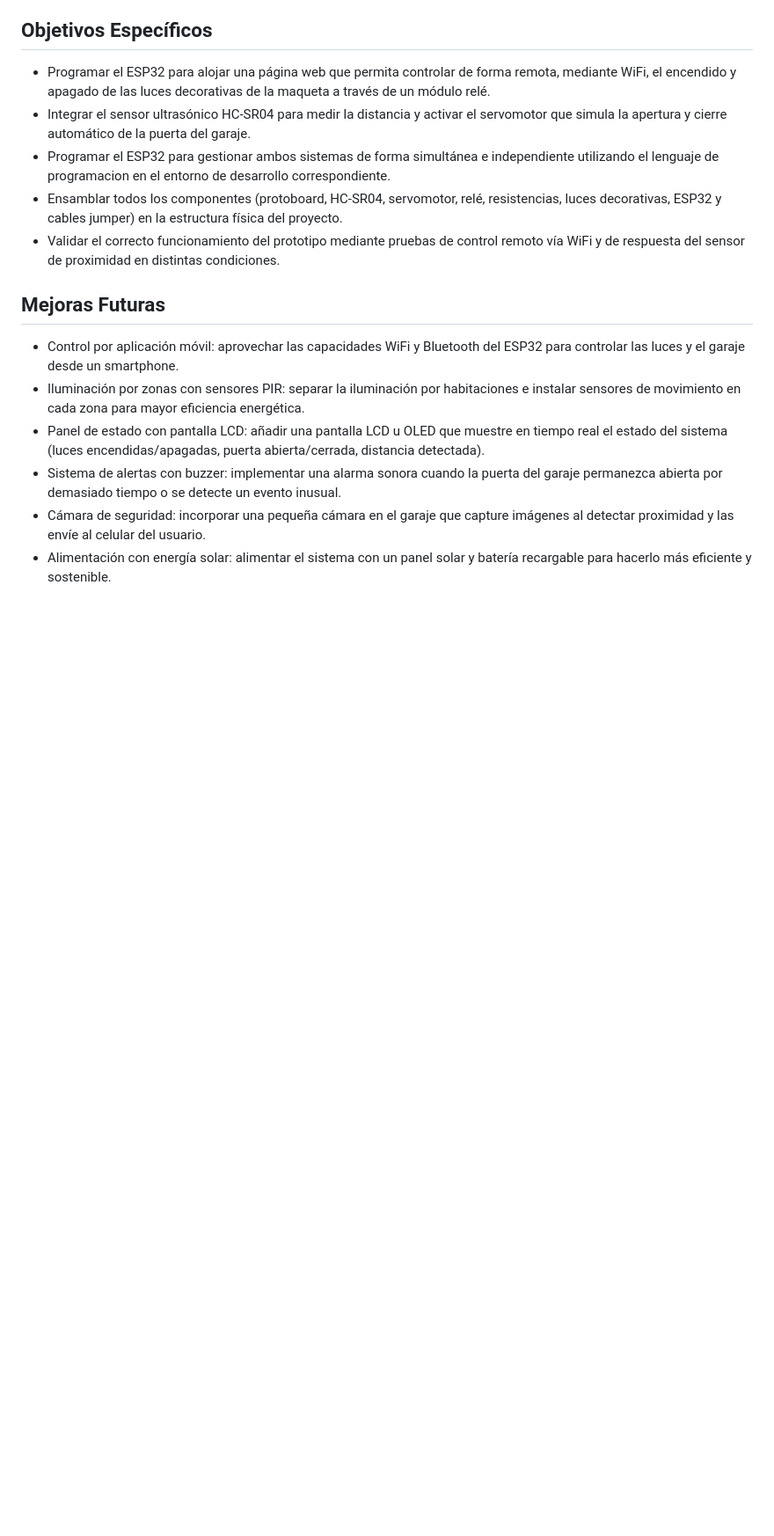
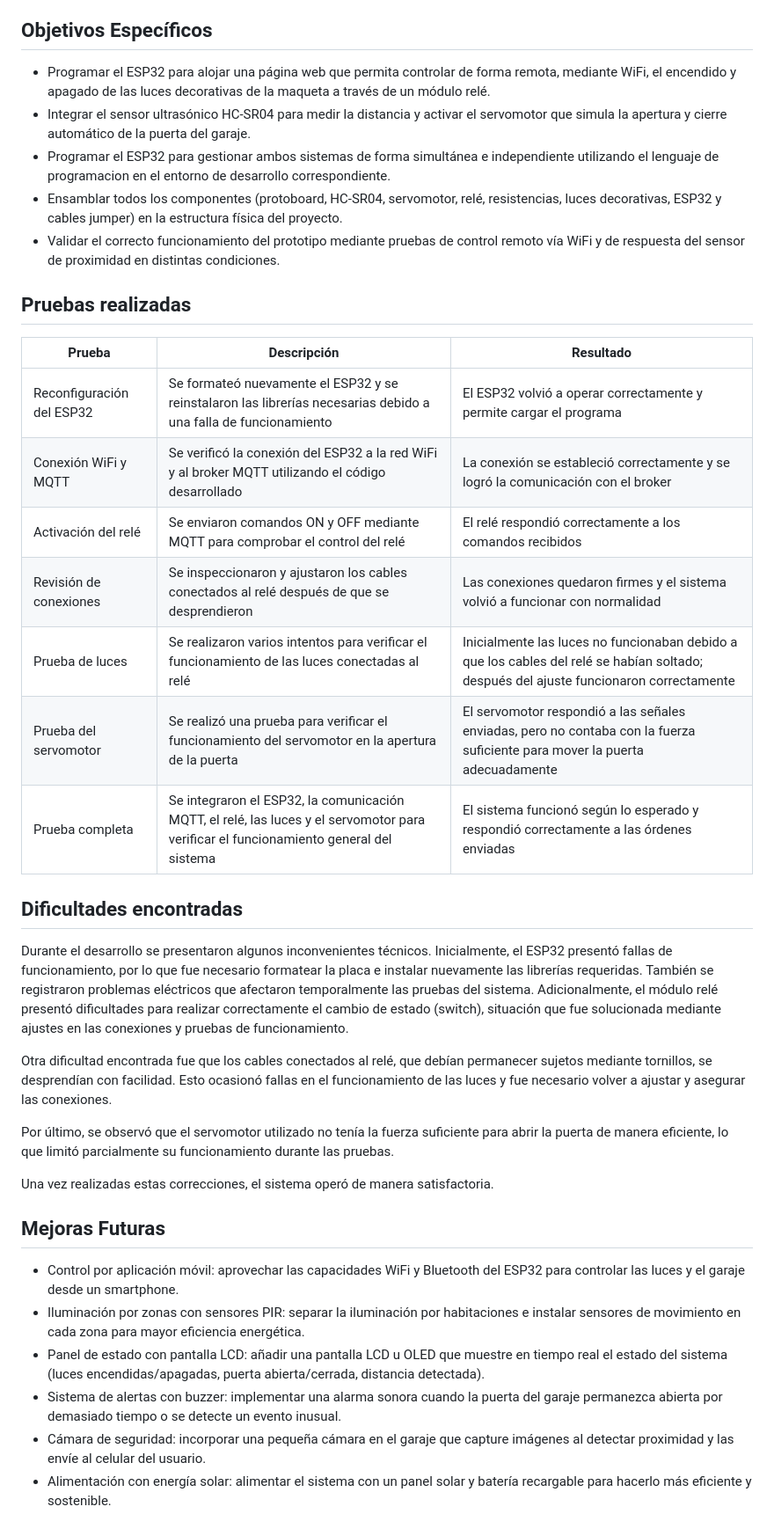
Before and after one commit to saryduarte/Smarthome-System, a Markdown page: README.md, the part around one of its changes. Shown at 88% size. Rendered like a GitHub page; blank space fills up the shorter version.

```diff
--- a/README.md
+++ b/README.md
@@ -34,6 +35,28 @@ Diseñar y construir una maqueta de casa inteligente basada en ESP32 que automat
 - Ensamblar todos los componentes (protoboard, HC-SR04, servomotor, relé, resistencias, luces decorativas, ESP32 y cables jumper) en la estructura física del proyecto.
 - Validar el correcto funcionamiento del prototipo mediante pruebas de control remoto vía WiFi y de respuesta del sensor de proximidad en distintas condiciones.
 
+## Pruebas realizadas
+
+| Prueba                    | Descripción                                                                                                                           | Resultado                                                                                                                              |
+| ------------------------- | ------------------------------------------------------------------------------------------------------------------------------------- | -------------------------------------------------------------------------------------------------------------------------------------- |
+| Reconfiguración del ESP32 | Se formateó nuevamente el ESP32 y se reinstalaron las librerías necesarias debido a una falla de funcionamiento                       | El ESP32 volvió a operar correctamente y permite cargar el programa                                                                    |
+| Conexión WiFi y MQTT      | Se verificó la conexión del ESP32 a la red WiFi y al broker MQTT utilizando el código desarrollado                                    | La conexión se estableció correctamente y se logró la comunicación con el broker                                                       |
+| Activación del relé       | Se enviaron comandos ON y OFF mediante MQTT para comprobar el control del relé                                                        | El relé respondió correctamente a los comandos recibidos                                                                               |
+| Revisión de conexiones    | Se inspeccionaron y ajustaron los cables conectados al relé después de que se desprendieron                                           | Las conexiones quedaron firmes y el sistema volvió a funcionar con normalidad                                                          |
+| Prueba de luces           | Se realizaron varios intentos para verificar el funcionamiento de las luces conectadas al relé                                        | Inicialmente las luces no funcionaban debido a que los cables del relé se habían soltado; después del ajuste funcionaron correctamente |
+| Prueba del servomotor     | Se realizó una prueba para verificar el funcionamiento del servomotor en la apertura de la puerta                                     | El servomotor respondió a las señales enviadas, pero no contaba con la fuerza suficiente para mover la puerta adecuadamente            |
+| Prueba completa           | Se integraron el ESP32, la comunicación MQTT, el relé, las luces y el servomotor para verificar el funcionamiento general del sistema | El sistema funcionó según lo esperado y respondió correctamente a las órdenes enviadas  |
+
+## Dificultades encontradas
+
+Durante el desarrollo se presentaron algunos inconvenientes técnicos. Inicialmente, el ESP32 presentó fallas de funcionamiento, por lo que fue necesario formatear la placa e instalar nuevamente las librerías requeridas. También se registraron problemas eléctricos que afectaron temporalmente las pruebas del sistema. Adicionalmente, el módulo relé presentó dificultades para realizar correctamente el cambio de estado (switch), situación que fue solucionada mediante ajustes en las conexiones y pruebas de funcionamiento.
+
+Otra dificultad encontrada fue que los cables conectados al relé, que debían permanecer sujetos mediante tornillos, se desprendían con facilidad. Esto ocasionó fallas en el funcionamiento de las luces y fue necesario volver a ajustar y asegurar las conexiones.
+
+Por último, se observó que el servomotor utilizado no tenía la fuerza suficiente para abrir la puerta de manera eficiente, lo que limitó parcialmente su funcionamiento durante las pruebas.
+
+Una vez realizadas estas correcciones, el sistema operó de manera satisfactoria.
+
 ## Mejoras Futuras
 
 - Control por aplicación móvil: aprovechar las capacidades WiFi y Bluetooth del ESP32 para controlar las luces y el garaje desde un smartphone.
```
Also changed, not shown: other parts of README.md (+4 -3 lines).
